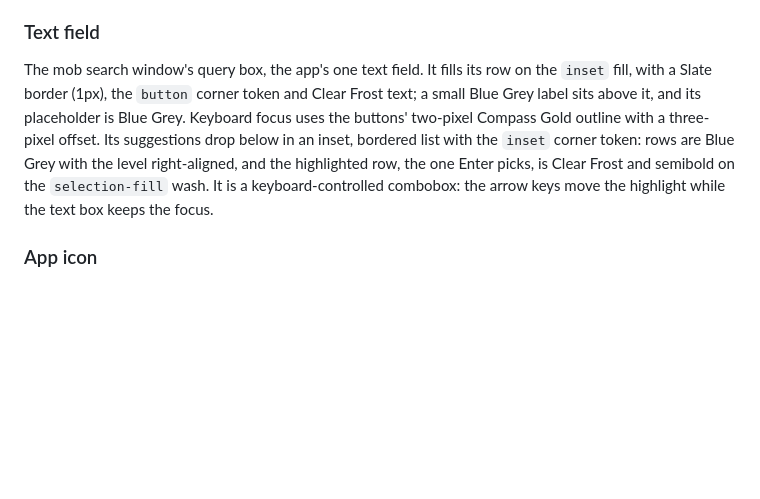
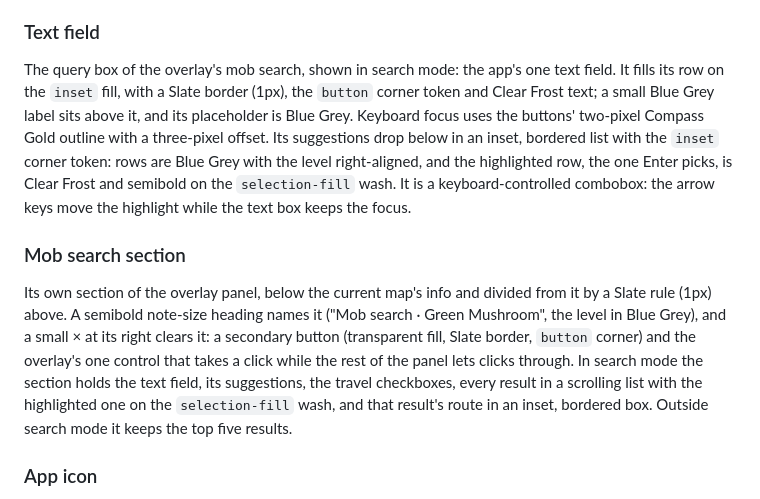
Before and after one commit to itechify/maplecompass, a Markdown page: DESIGN.md, the part around the change. Rendered like a GitHub page; blank space fills up the shorter version.

```diff
--- a/DESIGN.md
+++ b/DESIGN.md
@@ -288,7 +288,11 @@ A crosshair cursor over the marking scrim, a centered inset instruction, and a C
 
 ### Text field
 
-The mob search window's query box, the app's one text field. It fills its row on the `inset` fill, with a Slate border (1px), the `button` corner token and Clear Frost text; a small Blue Grey label sits above it, and its placeholder is Blue Grey. Keyboard focus uses the buttons' two-pixel Compass Gold outline with a three-pixel offset. Its suggestions drop below in an inset, bordered list with the `inset` corner token: rows are Blue Grey with the level right-aligned, and the highlighted row, the one Enter picks, is Clear Frost and semibold on the `selection-fill` wash. It is a keyboard-controlled combobox: the arrow keys move the highlight while the text box keeps the focus.
+The query box of the overlay's mob search, shown in search mode: the app's one text field. It fills its row on the `inset` fill, with a Slate border (1px), the `button` corner token and Clear Frost text; a small Blue Grey label sits above it, and its placeholder is Blue Grey. Keyboard focus uses the buttons' two-pixel Compass Gold outline with a three-pixel offset. Its suggestions drop below in an inset, bordered list with the `inset` corner token: rows are Blue Grey with the level right-aligned, and the highlighted row, the one Enter picks, is Clear Frost and semibold on the `selection-fill` wash. It is a keyboard-controlled combobox: the arrow keys move the highlight while the text box keeps the focus.
+
+### Mob search section
+
+Its own section of the overlay panel, below the current map's info and divided from it by a Slate rule (1px) above. A semibold note-size heading names it ("Mob search · Green Mushroom", the level in Blue Grey), and a small × at its right clears it: a secondary button (transparent fill, Slate border, `button` corner) and the overlay's one control that takes a click while the rest of the panel lets clicks through. In search mode the section holds the text field, its suggestions, the travel checkboxes, every result in a scrolling list with the highlighted one on the `selection-fill` wash, and that result's route in an inset, bordered box. Outside search mode it keeps the top five results.
 
 ### App icon
 
```
Also changed, not shown: README.md (+2 -2 lines), docs/adr/0001-observe-game-from-outside-only.md (+3 -1 lines).
